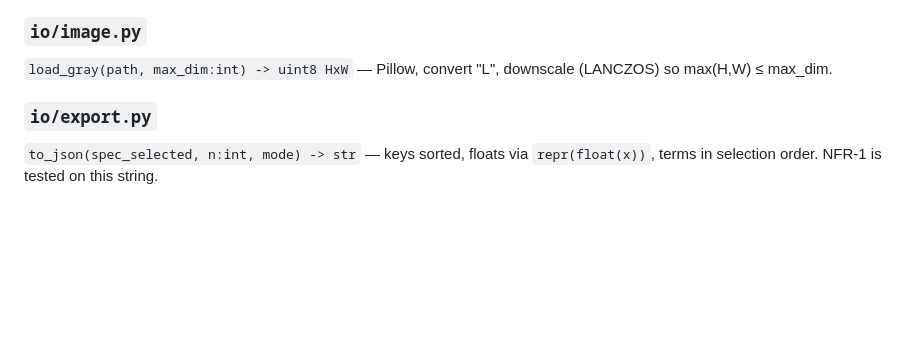
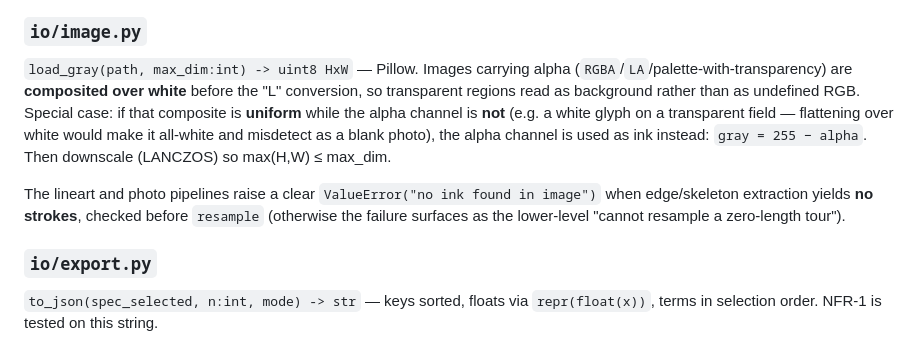
Before and after one commit to bonjohen/epicircles, a Markdown page: docs/design.md, the part around the change. Drawn GitHub-style; blank space fills up the shorter version.

Commit message:
docs(F7.2): load_gray alpha compositing + no-ink error contract

```diff
--- a/docs/design.md
+++ b/docs/design.md
@@ -69,7 +69,9 @@ DFS retrace doubles path length but always yields a valid closed walk; that is t
 `load_svg(path, samples_per_unit: float) -> list[Stroke]` — `svgpathtools.Document(path).paths()` (svgpathtools ≥ 1.8; this method replaced `flatten_all_paths`) so group and element `transform`s are applied to the returned path geometry (plain `svg2paths` ignores them, and most web clipart uses them). Basic shapes (circle, rect, line, polyline) are converted to paths. Each `continuous_subpaths()` piece → one Stroke. Sampling is **scale-invariant**: the total point budget `samples` is split across subpaths in proportion to their arc length, `n_i = max(8, round(samples · len_i / Σlen))`. (An absolute per-unit density would collapse small-viewBox icons — e.g. `0 0 24 24` — to 8-point polygons, losing the curves before the DFT.) Points are taken at `linspace(0,1,n_i)`; y negated. Closed subpaths keep their closing point (dropped later by `join_strokes`).
 
 ### `io/image.py`
-`load_gray(path, max_dim:int) -> uint8 HxW` — Pillow, convert "L", downscale (LANCZOS) so max(H,W) ≤ max_dim.
+`load_gray(path, max_dim:int) -> uint8 HxW` — Pillow. Images carrying alpha (`RGBA`/`LA`/palette-with-transparency) are **composited over white** before the "L" conversion, so transparent regions read as background rather than as undefined RGB. Special case: if that composite is **uniform** while the alpha channel is **not** (e.g. a white glyph on a transparent field — flattening over white would make it all-white and misdetect as a blank photo), the alpha channel is used as ink instead: `gray = 255 − alpha`. Then downscale (LANCZOS) so max(H,W) ≤ max_dim.
+
+The lineart and photo pipelines raise a clear `ValueError("no ink found in image")` when edge/skeleton extraction yields **no strokes**, checked before `resample` (otherwise the failure surfaces as the lower-level "cannot resample a zero-length tour").
 
 ### `io/export.py`
 `to_json(spec_selected, n:int, mode) -> str` — keys sorted, floats via `repr(float(x))`, terms in selection order. NFR-1 is tested on this string.
```
